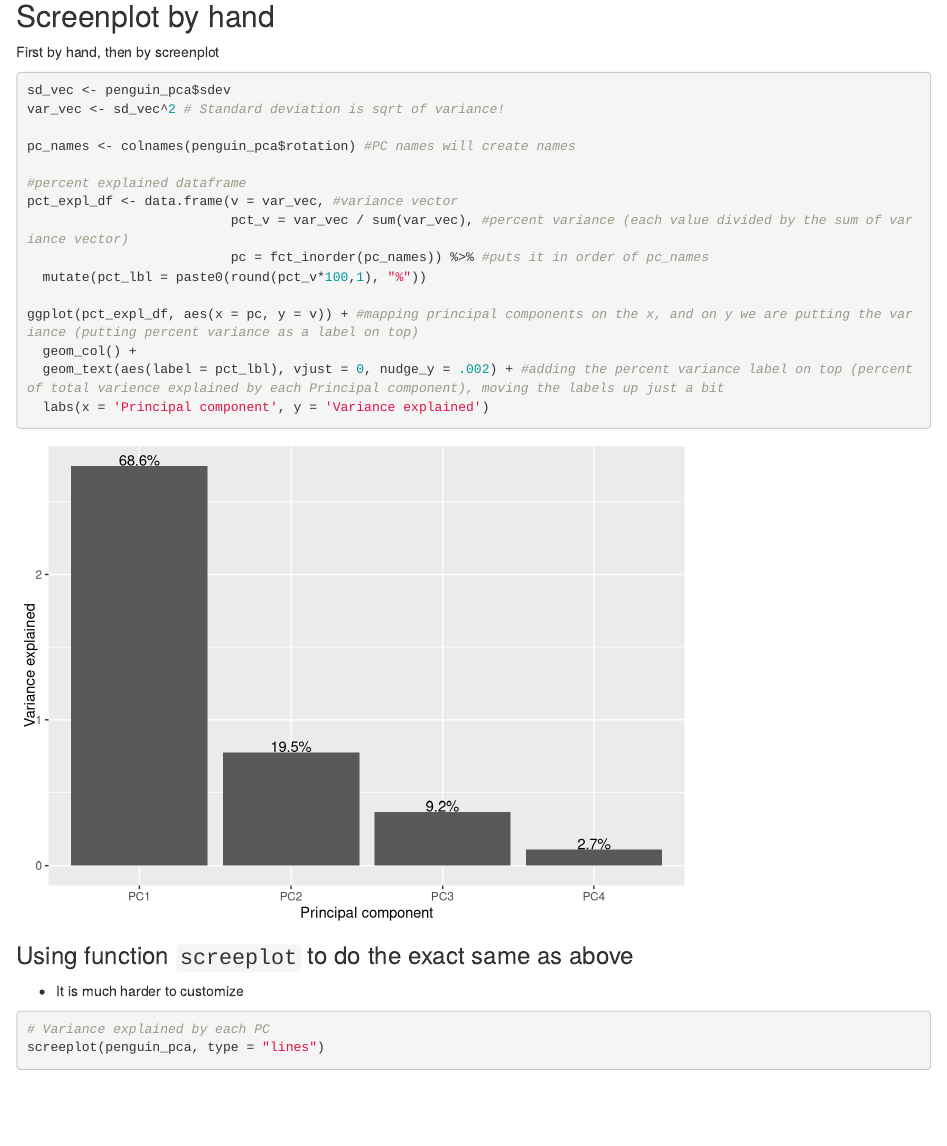
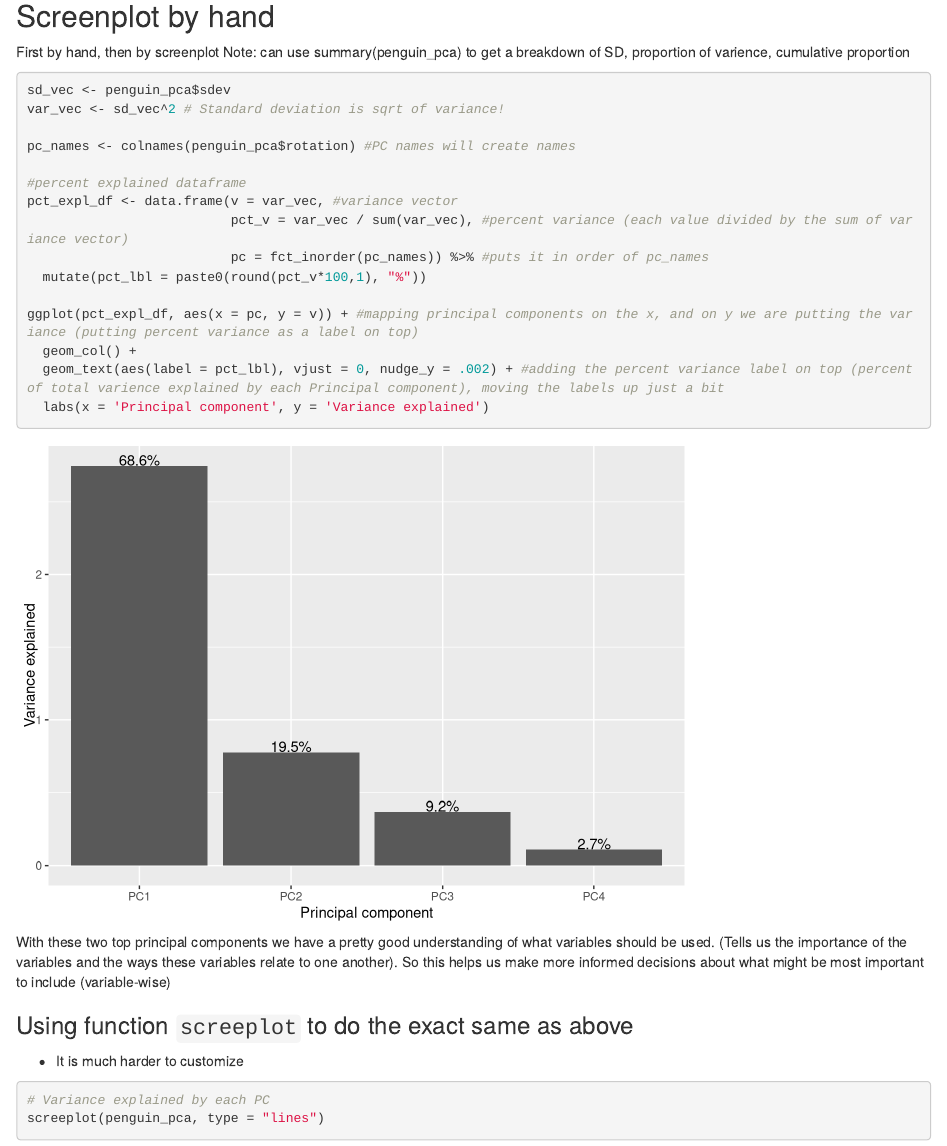
Before and after one commit to SophiaLeiker/esm244-lab5-pca-shiny, an R Markdown document (esm-244-lab5-pca-shiny.Rmd): the page in a window 1100 px wide, from 2730 px down. Rendered offline with R 4.5, knitr and Pandoc, with nearby package versions.

Commit message:
Finished part 1

````diff
--- a/esm-244-lab5-pca-shiny.Rmd
+++ b/esm-244-lab5-pca-shiny.Rmd
@@ -88,6 +88,7 @@ autoplot(penguin_pca,
 ## Screenplot by hand
 
 First by hand, then by screenplot
+Note: can use summary(penguin_pca) to get a breakdown of SD, proportion of varience, cumulative proportion
 
 ```{r}
 sd_vec <- penguin_pca$sdev
@@ -108,6 +109,8 @@ ggplot(pct_expl_df, aes(x = pc, y = v)) + #mapping principal components on the x
 
 ```
 
+With these two top principal components we have a pretty good understanding of what variables should be used. (Tells us the importance of the variables and the ways these variables relate to one another). So this helps us make more informed decisions about what might be most important to include (variable-wise)
+
 ### Using function `screeplot` to do the exact same as above
 
 - It is much harder to customize
````
